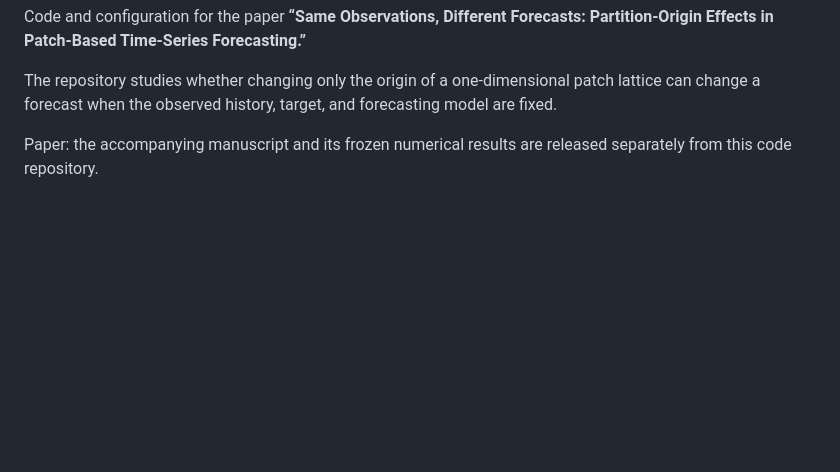
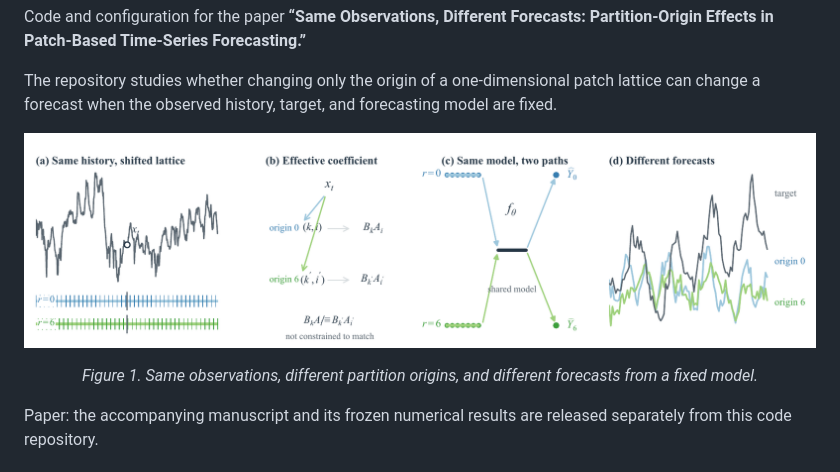
Before and after one commit to haoming-yang/partition-origin-sensitivity, a Markdown page: README.md, the part around the change. Drawn GitHub-style; pictures changed too: docs/figures/partition_origin_effect_case.png (added); blank space fills up the shorter version.

Commit message:
docs: add Figure 1 preview to README

```diff
--- a/README.md
+++ b/README.md
@@ -32,6 +32,12 @@ Forecasts: Partition-Origin Effects in Patch-Based Time-Series Forecasting.”**
 The repository studies whether changing only the origin of a one-dimensional
 patch lattice can change a forecast when the observed history, target, and
 forecasting model are fixed.
+
+<p align="center">
+  <img src="docs/figures/partition_origin_effect_case.png" alt="Figure 1: same observations assigned to different partition origins can yield different forecasts" width="100%">
+</p>
+
+<p align="center"><em>Figure 1. Same observations, different partition origins, and different forecasts from a fixed model.</em></p>
 
 Paper: the accompanying manuscript and its frozen numerical results are
 released separately from this code repository.
```
